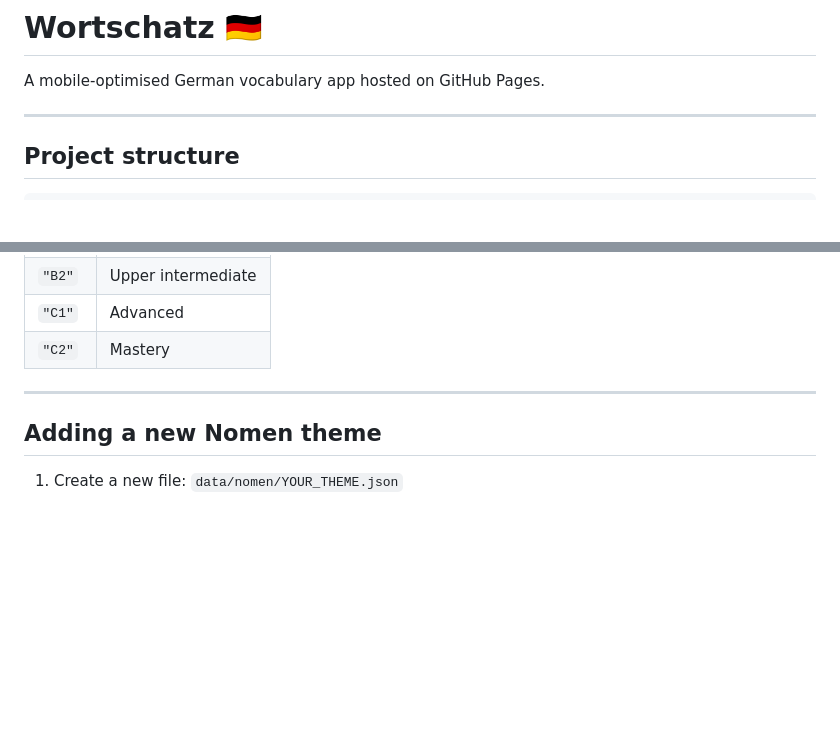
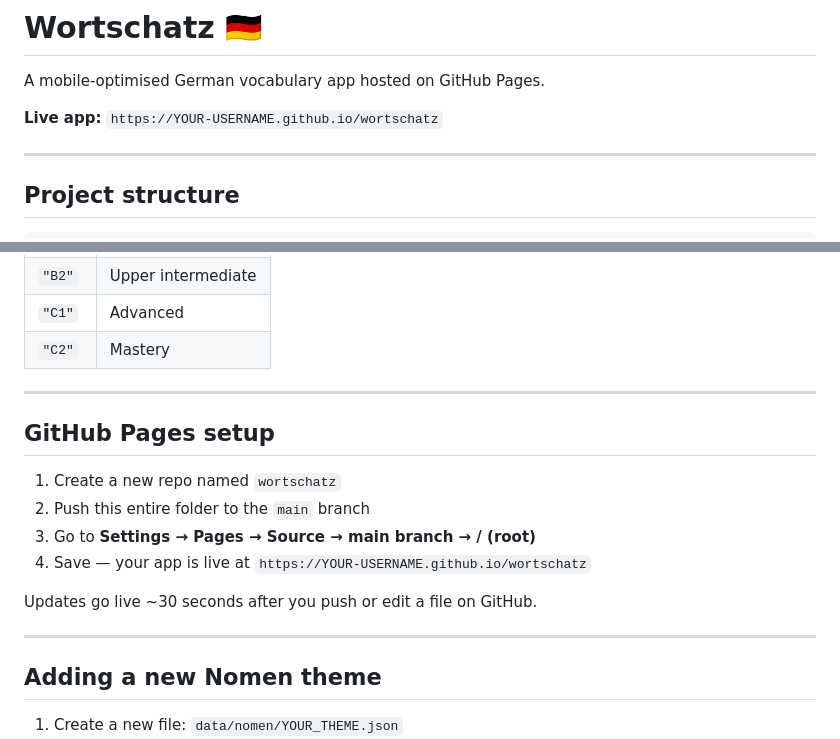
Before and after one commit to sarthakdwivedi/GermanApp, a Markdown page: README.md, 2 parts joined by grey strips. Drawn GitHub-style; blank space fills up the shorter version.

```diff
--- a/README.md
+++ b/README.md
@@ -2,7 +2,7 @@
 
 A mobile-optimised German vocabulary app hosted on GitHub Pages.
 
-
+**Live app:** `https://YOUR-USERNAME.github.io/wortschatz`
 
 ---
 
@@ -173,7 +173,16 @@ Remember: valid JSON only — no trailing commas after the last item.
 
 ---
 
+## GitHub Pages setup
 
+1. Create a new repo named `wortschatz`
+2. Push this entire folder to the `main` branch
+3. Go to **Settings → Pages → Source → main branch → / (root)**
+4. Save — your app is live at `https://YOUR-USERNAME.github.io/wortschatz`
+
+Updates go live ~30 seconds after you push or edit a file on GitHub.
+
+---
 
 ## Adding a new Nomen theme
 
```
